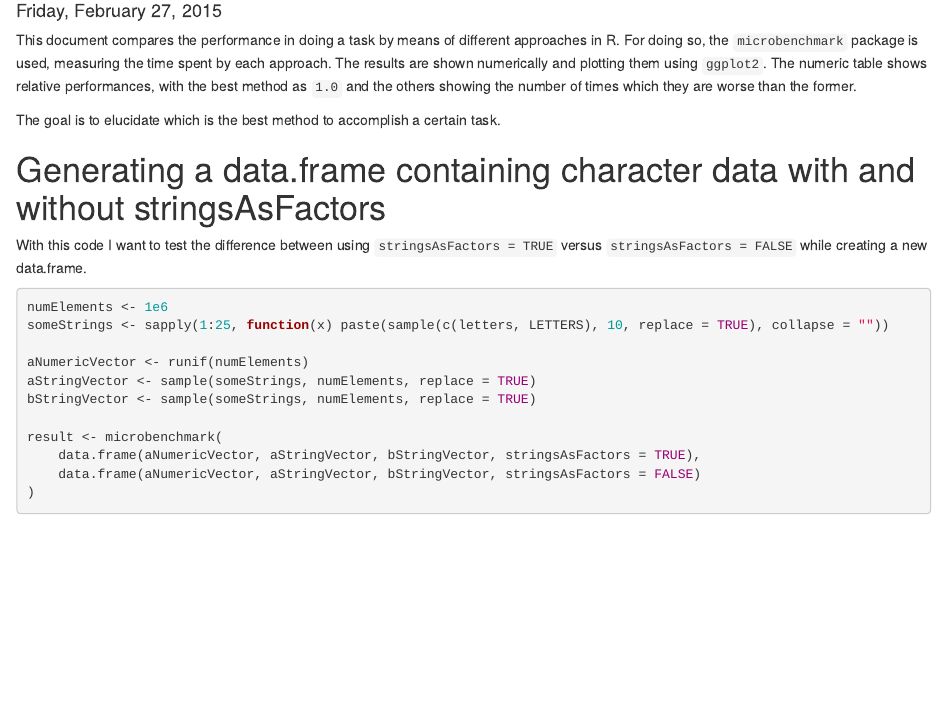
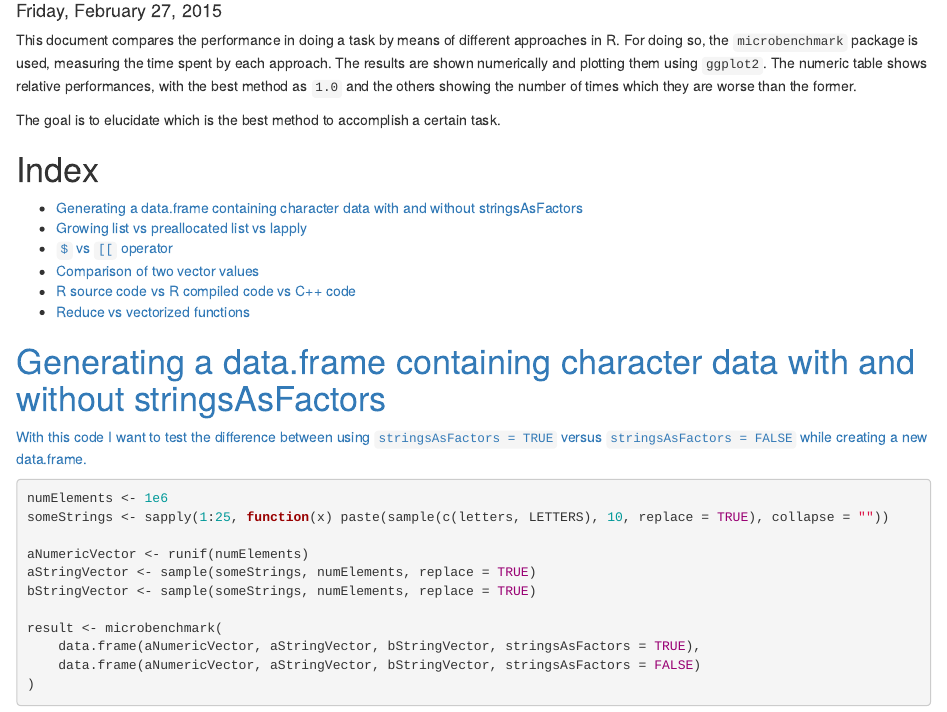
Before and after one commit to fcharte/RBenchmarkings, an R Markdown document (RBenchmarkings.Rmd): the page in a window 1100 px wide, from 100 px down. Rendered offline with R 4.5, knitr and Pandoc, with nearby package versions; the code chunks are not run, so their results and figures are left out.

Commit message:
Added an initial index

```diff
--- a/RBenchmarkings.Rmd
+++ b/RBenchmarkings.Rmd
@@ -11,7 +11,16 @@ This document compares the performance in doing a task by means of different app
 
 The goal is to elucidate which is the best method to accomplish a certain task.
 
-Generating a data.frame containing character data with and without stringsAsFactors
+Index
+===
+* [Generating a data.frame containing character data with and without stringsAsFactors](#DataframeStrings)
+* [Growing list vs preallocated list vs lapply](#GrowingLists)
+* [`$` vs `[[` operator](#ListOperators)
+* [Comparison of two vector values](#CompareVectors)
+* [R source code vs R compiled code vs C++ code](#SourcevsCompiled)
+* [Reduce vs vectorized functions](#ReducevsVectorized)
+
+<a name="DataframeStrings"/> Generating a data.frame containing character data with and without stringsAsFactors
 =================
 
 With this code I want to test the difference between using `stringsAsFactors = TRUE` versus `stringsAsFactors = FALSE` while creating a new data.frame.
```
Also changed, not shown: RBenchmarkings.md, RBenchmarkings.Rmd (10 more changed lines).
